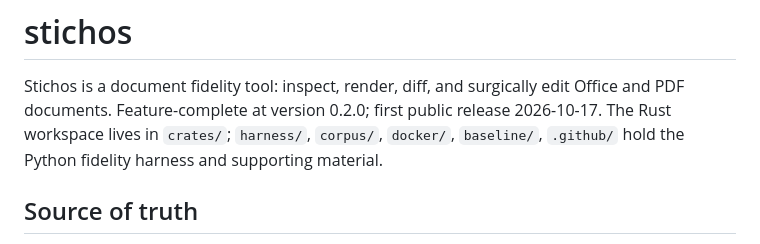
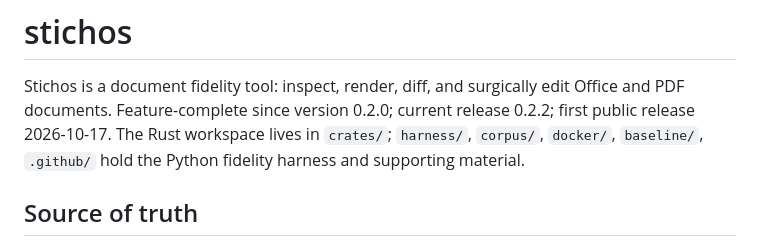
Before and after one commit to reinartz/stichos, a Markdown page: AGENTS.md, the part around one of its changes. Rendered like a GitHub page.

Commit message:
docs: refresh version references to 0.2.2

```diff
--- a/AGENTS.md
+++ b/AGENTS.md
@@ -1,7 +1,8 @@
 # stichos
 
 Stichos is a document fidelity tool: inspect, render, diff, and surgically edit Office and PDF
-documents.  Feature-complete at version 0.2.0; first public release 2026-10-17.  The Rust workspace lives in
+documents.  Feature-complete since version 0.2.0; current release 0.2.2; first public release
+2026-10-17.  The Rust workspace lives in
 `crates/`; `harness/`, `corpus/`, `docker/`, `baseline/`, `.github/` hold the Python fidelity
 harness and supporting material.
 
```
Also changed, not shown: other parts of AGENTS.md (+1 -1 lines).
